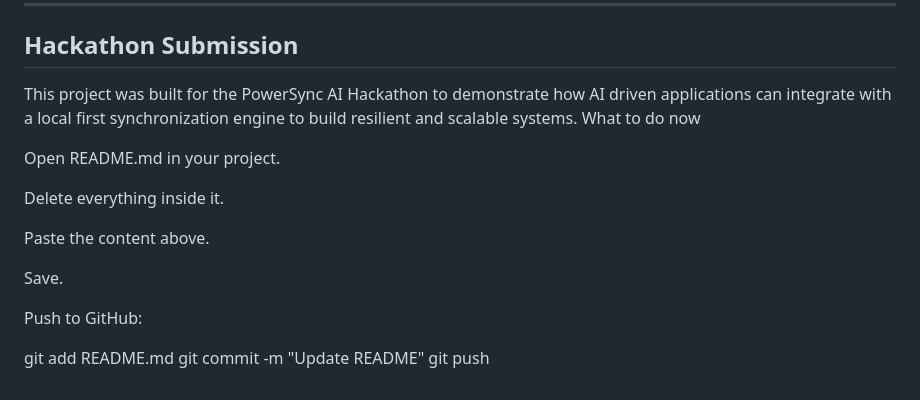
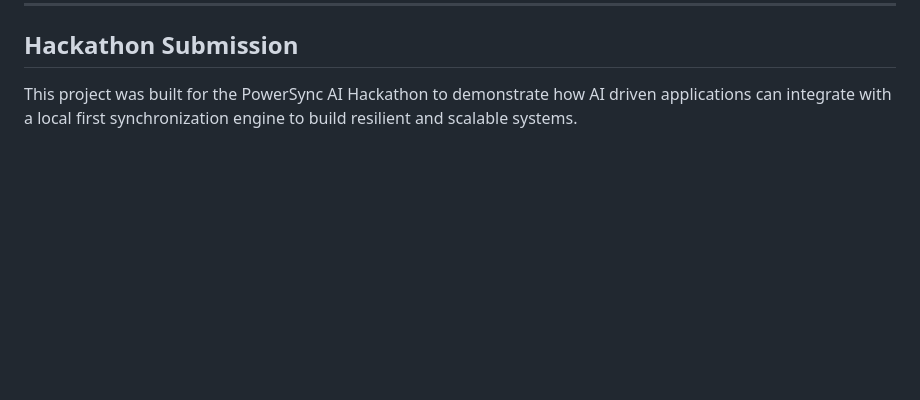
Before and after one commit to vaibhav0xq/fieldsync-ai, a Markdown page: README.md, the part around the change. GitHub-like rendering; blank space fills up the shorter version.

```diff
--- a/README.md
+++ b/README.md
@@ -163,18 +163,3 @@ MIT License
 ## Hackathon Submission
 
 This project was built for the PowerSync AI Hackathon to demonstrate how AI driven applications can integrate with a local first synchronization engine to build resilient and scalable systems.
-What to do now
-
-Open README.md in your project.
-
-Delete everything inside it.
-
-Paste the content above.
-
-Save.
-
-Push to GitHub:
-
-git add README.md
-git commit -m "Update README"
-git push
```
